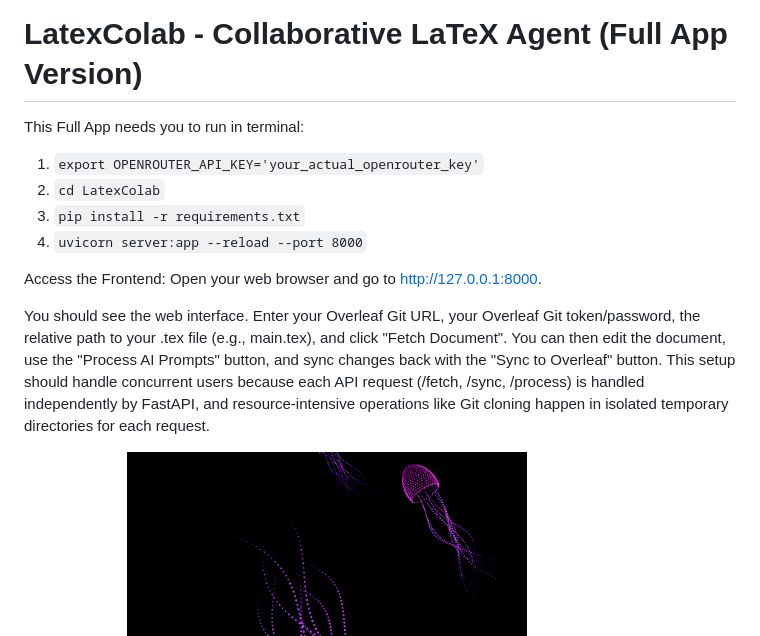
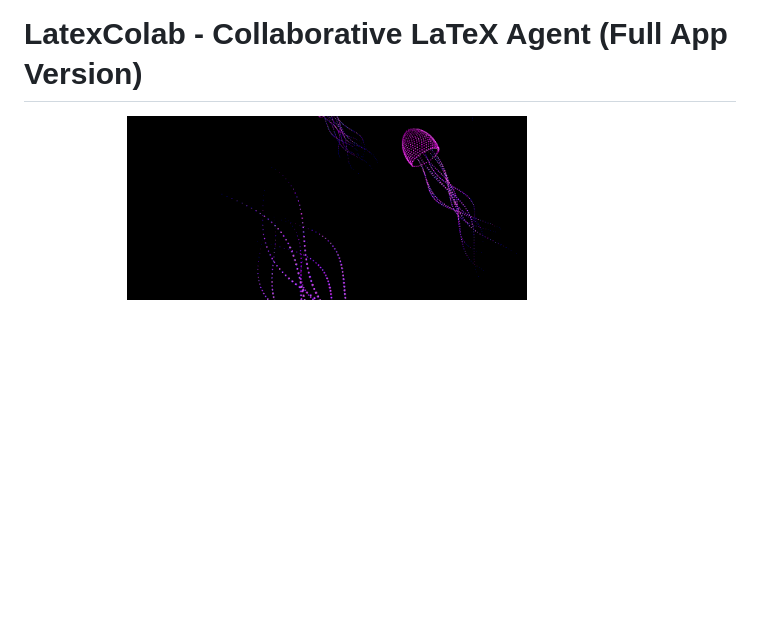
Before and after one commit to arikanev/LatexColabHosted, a Markdown page: README.md, the part around the change. GitHub-like rendering; blank space fills up the shorter version.

```diff
--- a/README.md
+++ b/README.md
@@ -1,16 +1,4 @@
 # LatexColab - Collaborative LaTeX Agent (Full App Version)
-
-This Full App needs you to run in terminal:
-
-1. `export OPENROUTER_API_KEY='your_actual_openrouter_key'`
-2. `cd LatexColab`
-3. `pip install -r requirements.txt`
-4. `uvicorn server:app --reload --port 8000`
-
-Access the Frontend: Open your web browser and go to http://127.0.0.1:8000.
-
-You should see the web interface. Enter your Overleaf Git URL, your Overleaf Git token/password, the relative path to your .tex file (e.g., main.tex), and click "Fetch Document". You can then edit the document, use the "Process AI Prompts" button, and sync changes back with the "Sync to Overleaf" button.
-This setup should handle concurrent users because each API request (/fetch, /sync, /process) is handled independently by FastAPI, and resource-intensive operations like Git cloning happen in isolated temporary directories for each request.
 
 
 <div align="left">
```
